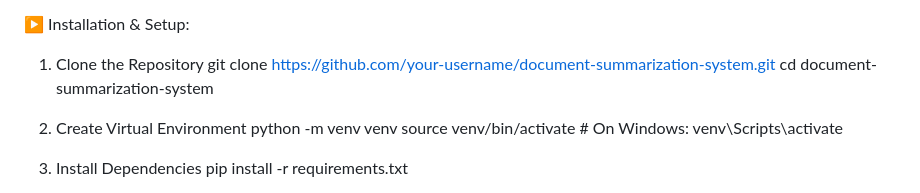
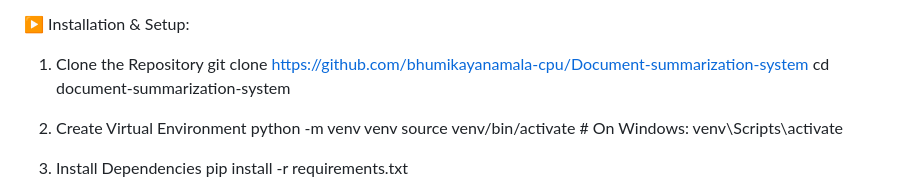
Before and after one commit to bhumikayanamala-cpu/Document-summarization-system, a Markdown page: README.md, the part around the change. Rendered like a GitHub page.

```diff
--- a/README.md
+++ b/README.md
@@ -67,7 +67,7 @@ Results are displayed and available for download
 ▶️ Installation & Setup:
 
 1. Clone the Repository
-git clone https://github.com/your-username/document-summarization-system.git
+git clone https://github.com/bhumikayanamala-cpu/Document-summarization-system
 cd document-summarization-system
 
 2. Create Virtual Environment
```
